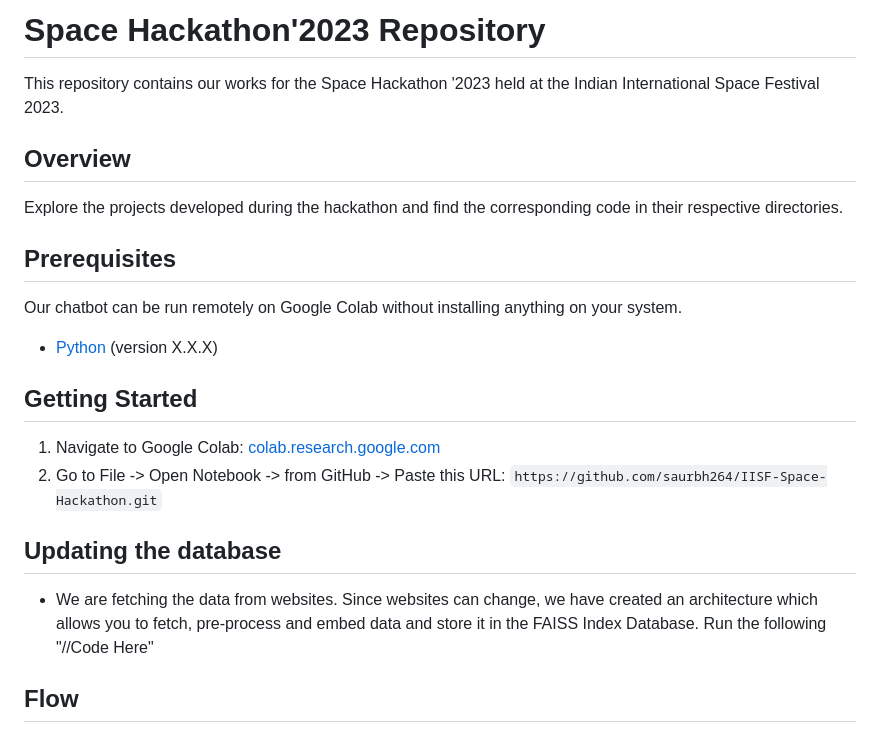
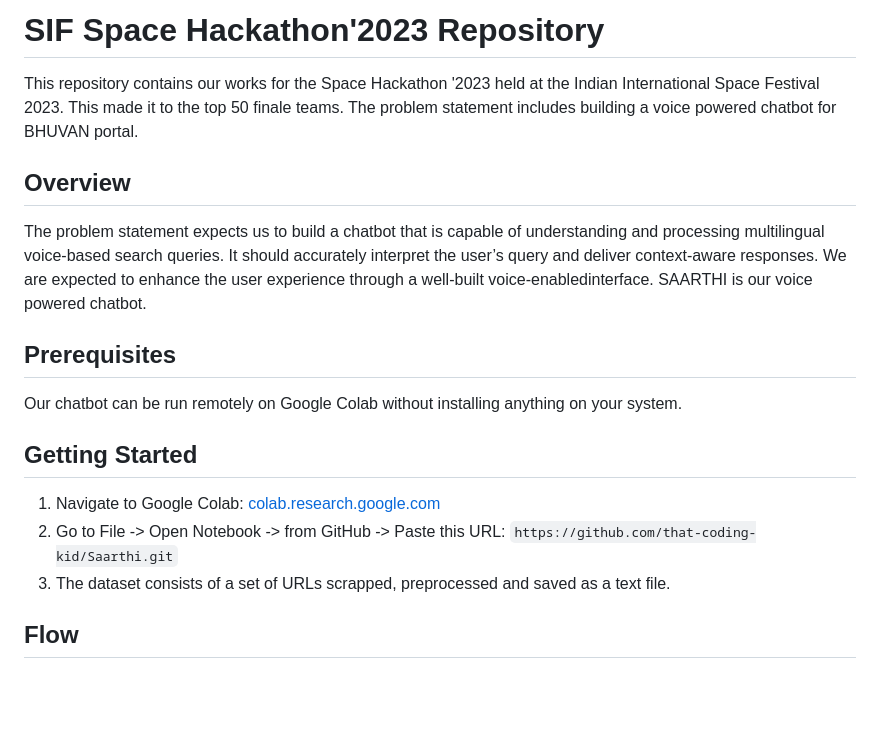
Before and after one commit to saurbh264/IISF-Space-Hackathon, a Markdown page: README.md, the part around one of its changes. Drawn GitHub-style; blank space fills up the shorter version.

```diff
--- a/README.md
+++ b/README.md
@@ -1,23 +1,18 @@
-# Space Hackathon'2023 Repository
+# SIF Space Hackathon'2023 Repository
 
-This repository contains our works for the Space Hackathon '2023 held at the Indian International Space Festival 2023.
+This repository contains our works for the Space Hackathon '2023 held at the Indian International Space Festival 2023. This made it to the top 50 finale teams. The problem statement includes building a voice powered chatbot for BHUVAN portal.
 
 ## Overview
-
-Explore the projects developed during the hackathon and find the corresponding code in their respective directories.
+The problem statement expects us to build a chatbot that is capable of understanding and processing multilingual voice‐based search queries. It should accurately interpret the user’s query and deliver context-aware responses. We are expected to enhance the user experience through a well-built voice-enabledinterface. SAARTHI is our voice powered chatbot.
 
 ## Prerequisites
 
 Our chatbot can be run remotely on Google Colab without installing anything on your system.
-- [Python](https://www.python.org/) (version X.X.X)
 
 ## Getting Started
 
 1. Navigate to Google Colab: [colab.research.google.com](https://colab.research.google.com/)
-2. Go to File -> Open Notebook -> from GitHub -> Paste this URL: `https://github.com/saurbh264/IISF-Space-Hackathon.git`
-
-## Updating the database
-
-- We are fetching the data from websites. Since websites can change, we have created an architecture which allows you to fetch, pre-process and embed data and store it in the FAISS Index Database. Run the following "//Code Here"
+2. Go to File -> Open Notebook -> from GitHub -> Paste this URL: `https://github.com/that-coding-kid/Saarthi.git`
+3. The dataset consists of a set of URLs scrapped, preprocessed and saved as a text file.
 
 ## Flow
```
Also changed, not shown: other parts of README.md (+20 -7 lines).
